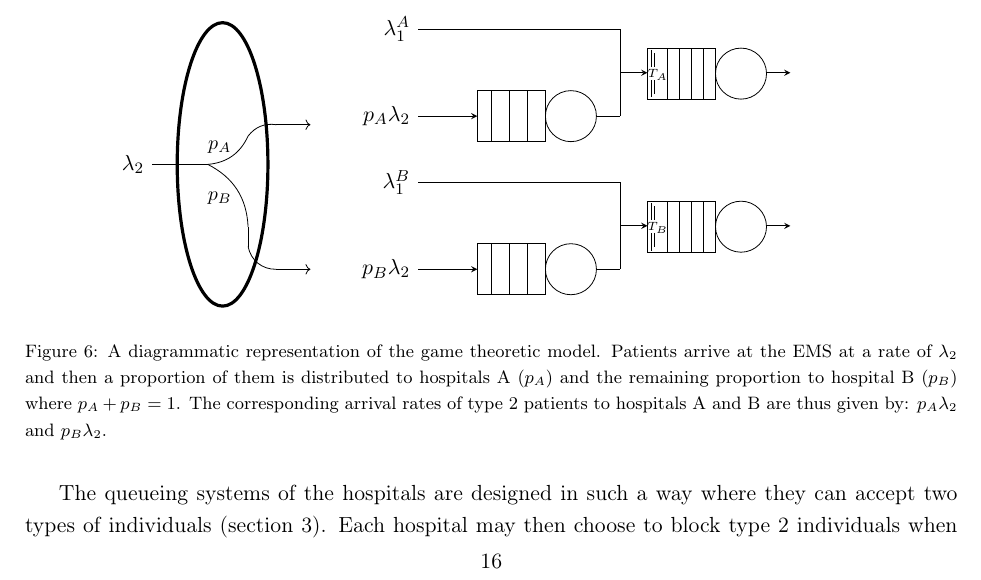
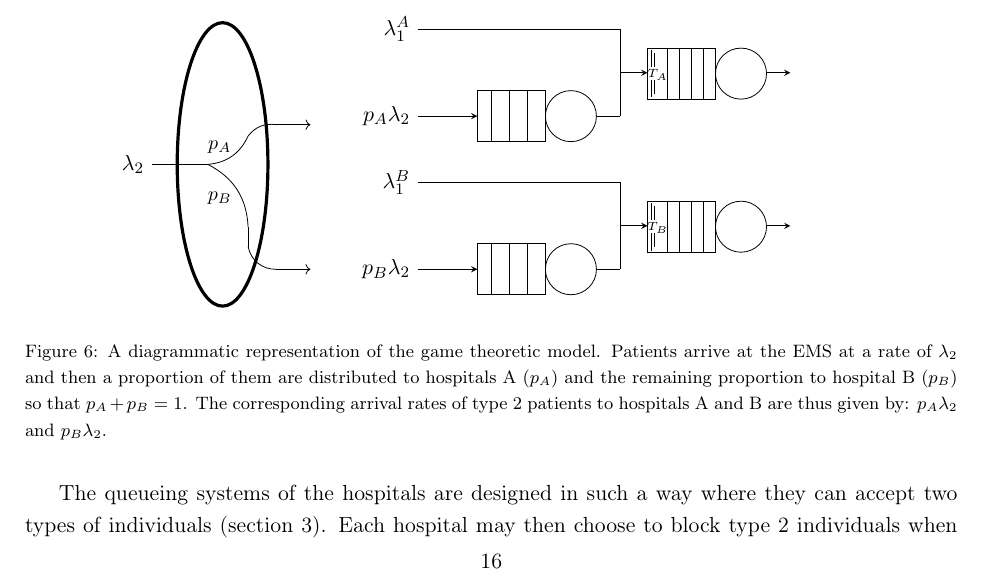
Before and after one commit to MichalisPanayides/ED-EMS-game-paper, a LaTeX paper (main.tex, which reads imgs/game_theoretic_model_diagram/main.tex): part of page 16 of 54, cut so that both start at the same text. Compiled offline with pdfLaTeX.

Commit message:
Apply suggestions from Vince's review
Co-authored-by: Vince Knight <vince@vknight.org>

```diff
--- a/imgs/game_theoretic_model_diagram/main.tex
+++ b/imgs/game_theoretic_model_diagram/main.tex
@@ -113,8 +113,8 @@
     \end{minipage}
     \caption{A diagrammatic representation of the game theoretic model.
     Patients arrive at the EMS at a rate of \( \lambda_2 \) and then a
-    proportion of them is distributed to hospitals A (\(p_A\)) and the
-    remaining proportion to hospital B (\(p_B\)) where \(p_A + p_B = 1\).
+    proportion of them are distributed to hospitals A (\(p_A\)) and the
+    remaining proportion to hospital B (\(p_B\)) so that \(p_A + p_B = 1\).
     The corresponding arrival rates of type 2 patients to hospitals A and B are
     thus given by: \( p_A \lambda_2 \) and \( p_B \lambda_2 \).}
     \label{fig:diagram_of_game_theoretic_model}
```
